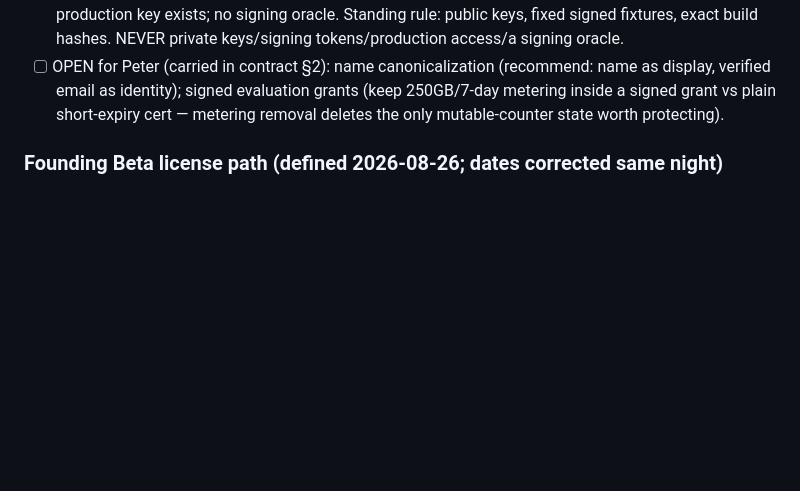
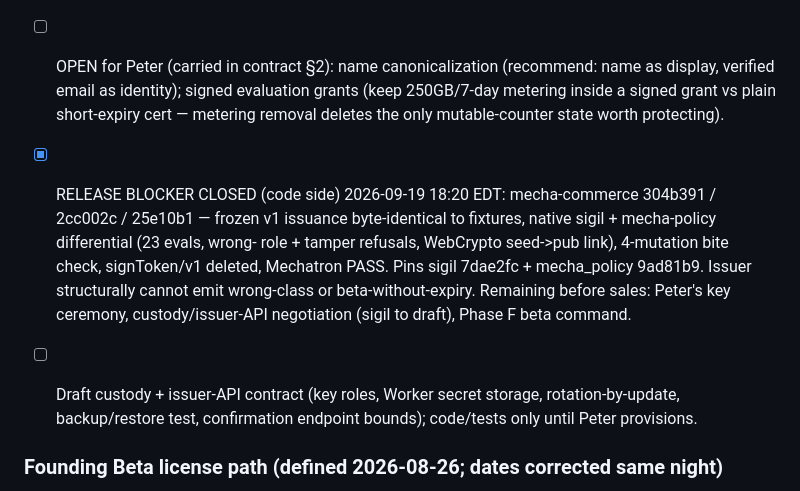
Before and after one commit to pmarreck/sigil, a Markdown page: PLAN.md, the part around the change. Rendered like a GitHub page; blank space fills up the shorter version.

Commit message:
Record commerce migration closure and the custody-contract work item

```diff
--- a/PLAN.md
+++ b/PLAN.md
@@ -183,6 +183,18 @@ entropy_shield, mecha-commerce. Canonical directive: LICENSE_OPERATIONS.md
       evaluation grants (keep 250GB/7-day metering inside a signed grant vs
       plain short-expiry cert — metering removal deletes the only
       mutable-counter state worth protecting).
+
+- [x] RELEASE BLOCKER CLOSED (code side) 2026-09-19 18:20 EDT: mecha-commerce
+      304b391 / 2cc002c / 25e10b1 — frozen v1 issuance byte-identical to
+      fixtures, native sigil + mecha-policy differential (23 evals, wrong-
+      role + tamper refusals, WebCrypto seed->pub link), 4-mutation bite
+      check, signToken/v1 deleted, Mechatron PASS. Pins sigil 7dae2fc +
+      mecha_policy 9ad81b9. Issuer structurally cannot emit wrong-class or
+      beta-without-expiry. Remaining before sales: Peter's key ceremony,
+      custody/issuer-API negotiation (sigil to draft), Phase F beta command.
+- [ ] Draft custody + issuer-API contract (key roles, Worker secret
+      storage, rotation-by-update, backup/restore test, confirmation
+      endpoint bounds); code/tests only until Peter provisions.
 
 ### Founding Beta license path (defined 2026-08-26; dates corrected same night)
 
```
